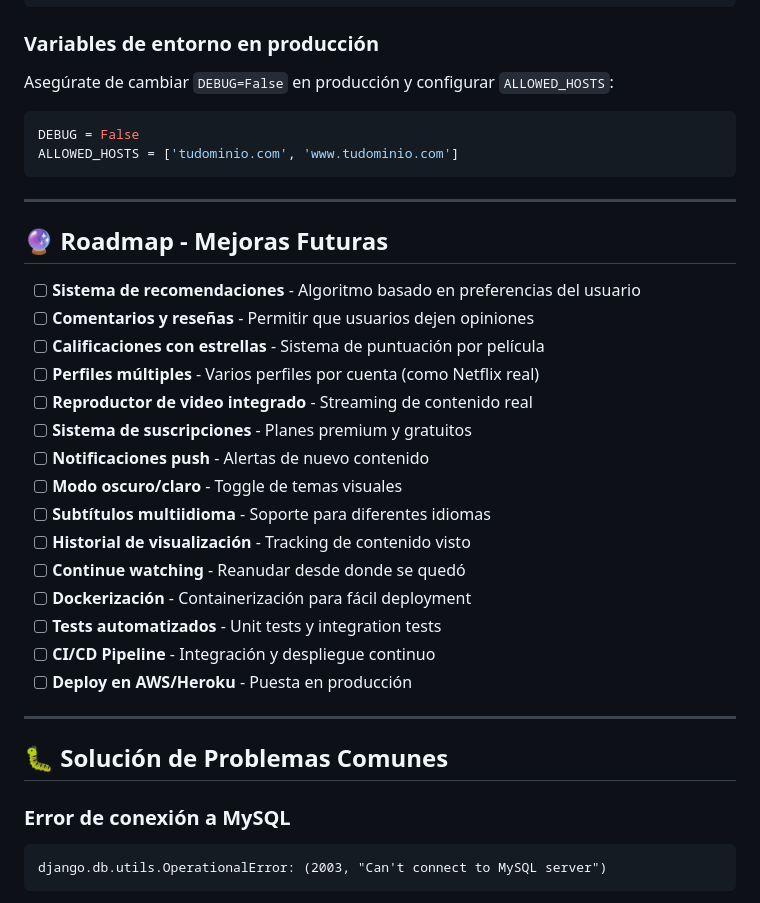
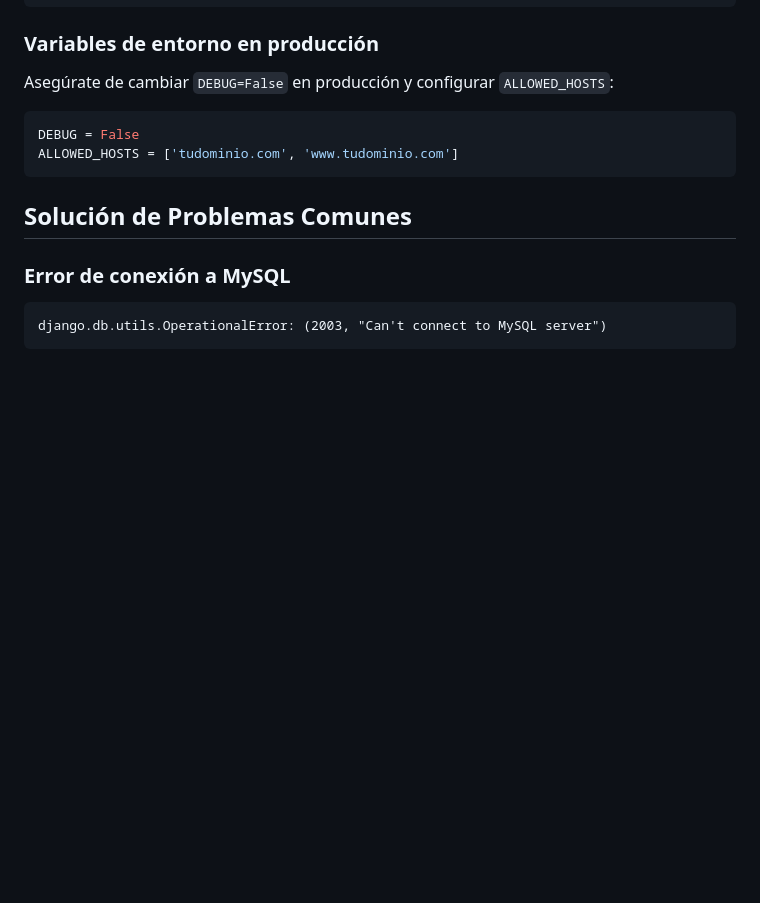
Before and after one commit to Juan-Diego22/NetflixDjango, a Markdown page: README.md, the part around one of its changes. GitHub-like rendering; blank space fills up the shorter version.

Commit message:
Actualizacion de documentacion

````diff
--- a/README.md
+++ b/README.md
@@ -356,29 +356,9 @@ DEBUG = False
 ALLOWED_HOSTS = ['tudominio.com', 'www.tudominio.com']
 ```
 
----
 
-## 🔮 Roadmap - Mejoras Futuras
 
-- [ ] **Sistema de recomendaciones** - Algoritmo basado en preferencias del usuario
-- [ ] **Comentarios y reseñas** - Permitir que usuarios dejen opiniones
-- [ ] **Calificaciones con estrellas** - Sistema de puntuación por película
-- [ ] **Perfiles múltiples** - Varios perfiles por cuenta (como Netflix real)
-- [ ] **Reproductor de video integrado** - Streaming de contenido real
-- [ ] **Sistema de suscripciones** - Planes premium y gratuitos
-- [ ] **Notificaciones push** - Alertas de nuevo contenido
-- [ ] **Modo oscuro/claro** - Toggle de temas visuales
-- [ ] **Subtítulos multiidioma** - Soporte para diferentes idiomas
-- [ ] **Historial de visualización** - Tracking de contenido visto
-- [ ] **Continue watching** - Reanudar desde donde se quedó
-- [ ] **Dockerización** - Containerización para fácil deployment
-- [ ] **Tests automatizados** - Unit tests y integration tests
-- [ ] **CI/CD Pipeline** - Integración y despliegue continuo
-- [ ] **Deploy en AWS/Heroku** - Puesta en producción
-
----
-
-## 🐛 Solución de Problemas Comunes
+##  Solución de Problemas Comunes
 
 ### Error de conexión a MySQL
 ```
````
Also changed, not shown: other parts of README.md (+3 -3 lines).
